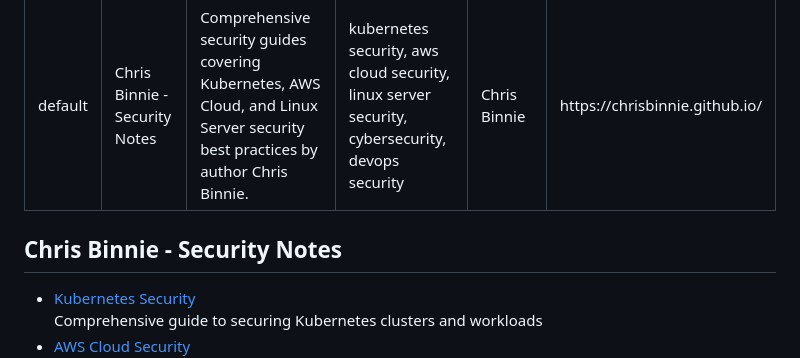
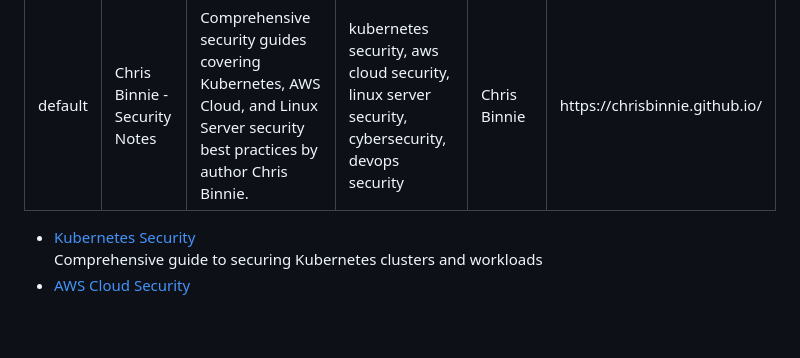
Before and after one commit to chrisbinnie/chrisbinnie.github.io, a Markdown page: index.md, the part around the change. Drawn GitHub-style; blank space fills up the shorter version.

```diff
--- a/index.md
+++ b/index.md
@@ -81,7 +81,7 @@ body {
     background: white;
     padding: 30px;
     border-radius: 8px;
-    box-shadow: 0 2px 10px rgba(0,0,0,0.1);
+    box-shadow: 0 2px 10px      rgba(0,0,0,0.1);
 }
 h1 {
     color: #2c3e50;
@@ -128,8 +128,6 @@ footer a {
 
 <div class="container">
 
-<H2>Chris Binnie - Security Notes</H2>
-
 <ul class="notes">
 <li class="note-item">
 <a href="https://chrisbinnie.github.io/kubernetes-security/">Kubernetes Security</a>
```
